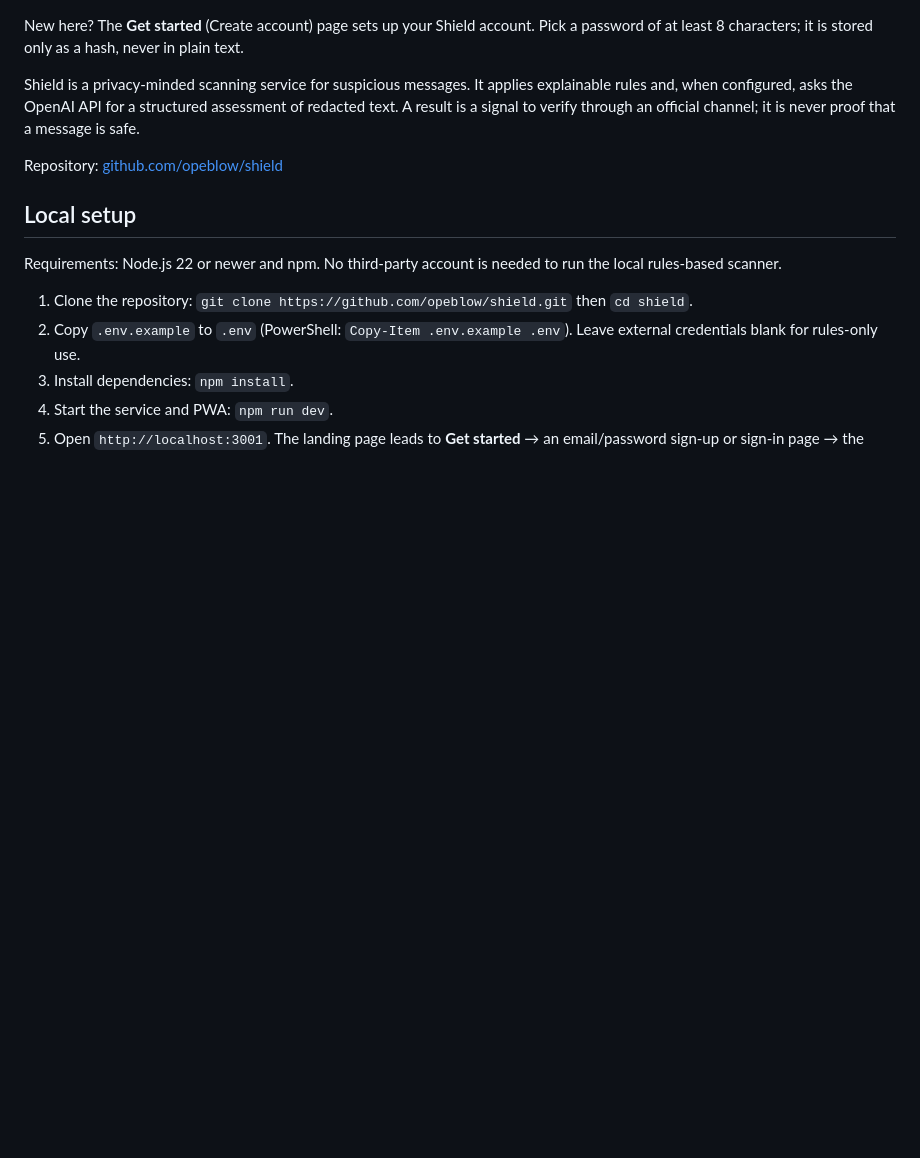
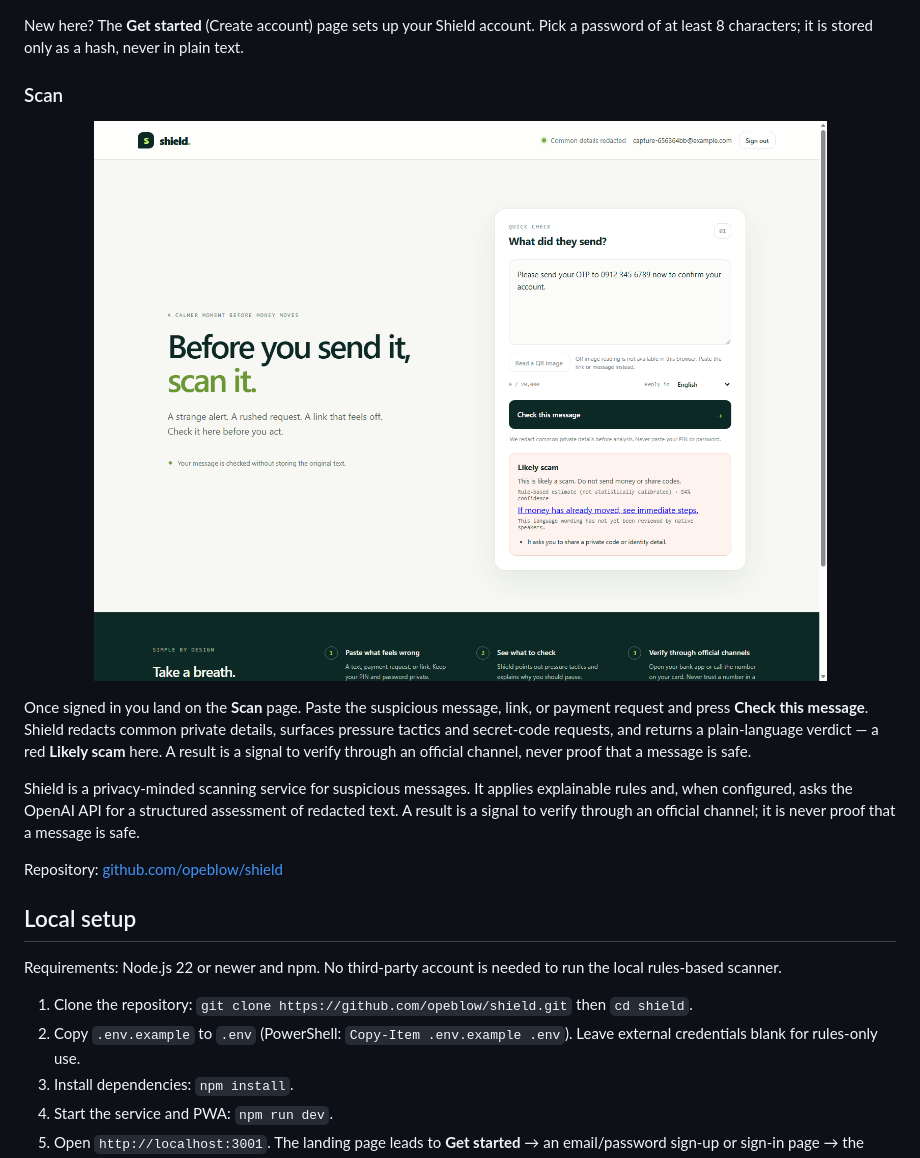
Before and after one commit to opeblow/shield, a Markdown page: README.md, the part around the change. Rendered like a GitHub page; blank space fills up the shorter version.

Commit message:
docs: document the scan page with its verdict example

```diff
--- a/README.md
+++ b/README.md
@@ -33,6 +33,14 @@ Have an account already? The **Sign in** page takes your email and password, ver
 </p>
 
 New here? The **Get started** (Create account) page sets up your Shield account. Pick a password of at least 8 characters; it is stored only as a hash, never in plain text.
+
+### Scan
+
+<p align="center">
+<a href="docs/screenshots/shield-scan.png"><img src="docs/screenshots/shield-scan.png" alt="The Shield scan page" width="840" /></a>
+</p>
+
+Once signed in you land on the **Scan** page. Paste the suspicious message, link, or payment request and press **Check this message**. Shield redacts common private details, surfaces pressure tactics and secret-code requests, and returns a plain-language verdict — a red **Likely scam** here. A result is a signal to verify through an official channel, never proof that a message is safe.
 
 Shield is a privacy-minded scanning service for suspicious messages. It applies explainable rules and, when configured, asks the OpenAI API for a structured assessment of redacted text. A result is a signal to verify through an official channel; it is never proof that a message is safe.
 
```
